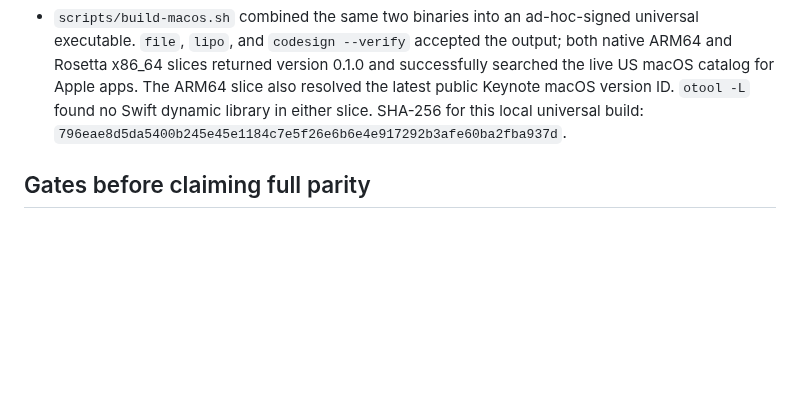
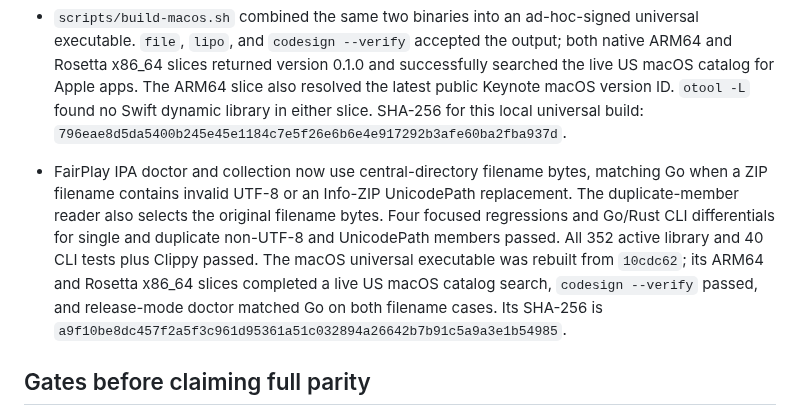
Before and after one commit to everettjf/ipatool-rs, a Markdown page: PORTING.md, the part around the change. GitHub-like rendering; blank space fills up the shorter version.

Commit message:
Record macOS raw ZIP name parity checks

```diff
--- a/PORTING.md
+++ b/PORTING.md
@@ -154,6 +154,7 @@ The 2026-10-27 help-only audit compared long flags on the root command, `auth` a
 - FairPlay doctor and collection now use a duplicate-preserving ZIP reader only when the central directory contains repeated names. Go examines every SINF in archive order and its capture member lookup chooses the first exact name; Rust now does the same. Two focused regressions and 16 Go/Rust CLI differentials cover stored and deflated duplicates, valid and malformed SINF entries, and unrelated duplicate names; no report-field or exit-code differences remained. All 348 active library and 40 CLI tests and Clippy passed. FairPlay decryption already rejects duplicate IPA members in both implementations. This evidence does not cover every ZIP64 or non-UTF-8 duplicate-name variant.
 - macOS ARM64 and x86_64 release binaries were built from `44c596a`. Both returned version 0.1.0 and completed a live Apple/iPhone/US public search returning the Apple Store app; the x86_64 binary ran under Rosetta. `file` confirmed the Mach-O architectures, and `otool -L` showed no Swift dynamic-library dependency in either binary. The ARM64 release also processed an IPA with two valid same-name SINF members in `fairplay-doctor`. SHA-256: ARM64 `1a9cdd7593cf944efa93a4c11f09c051a3f4c155ad7c3a4522f23f808e0bfd30`; x86_64 `99ace9d1fbffc37b4b75f6ae6b9c8287fb4cfc795f6aee3817b02d2ec9bed02d`. These checks do not prove authenticated Store or private FairPlay behavior.
 - `scripts/build-macos.sh` combined the same two binaries into an ad-hoc-signed universal executable. `file`, `lipo`, and `codesign --verify` accepted the output; both native ARM64 and Rosetta x86_64 slices returned version 0.1.0 and successfully searched the live US macOS catalog for Apple apps. The ARM64 slice also resolved the latest public Keynote macOS version ID. `otool -L` found no Swift dynamic library in either slice. SHA-256 for this local universal build: `796eae8d5da5400b245e45e1184c7e5f26e6b6e4e917292b3afe60ba2fba937d`.
+- FairPlay IPA doctor and collection now use central-directory filename bytes, matching Go when a ZIP filename contains invalid UTF-8 or an Info-ZIP UnicodePath replacement. The duplicate-member reader also selects the original filename bytes. Four focused regressions and Go/Rust CLI differentials for single and duplicate non-UTF-8 and UnicodePath members passed. All 352 active library and 40 CLI tests plus Clippy passed. The macOS universal executable was rebuilt from `10cdc62`; its ARM64 and Rosetta x86_64 slices completed a live US macOS catalog search, `codesign --verify` passed, and release-mode doctor matched Go on both filename cases. Its SHA-256 is `a9f10be8dc457f2a5f3c961d95361a51c032894a26642b7b91c5a9a3e1b54985`.
 
 ## Gates before claiming full parity
 
```
